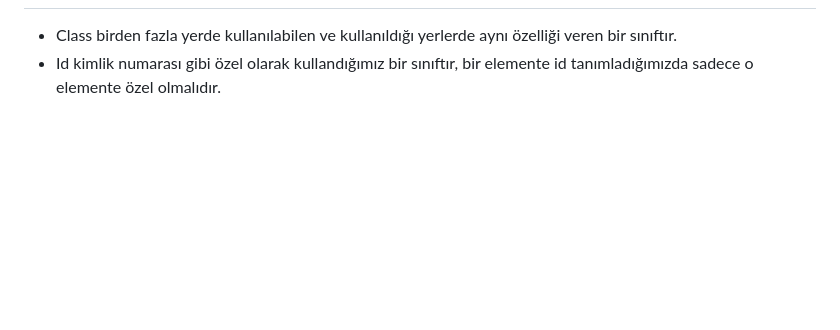
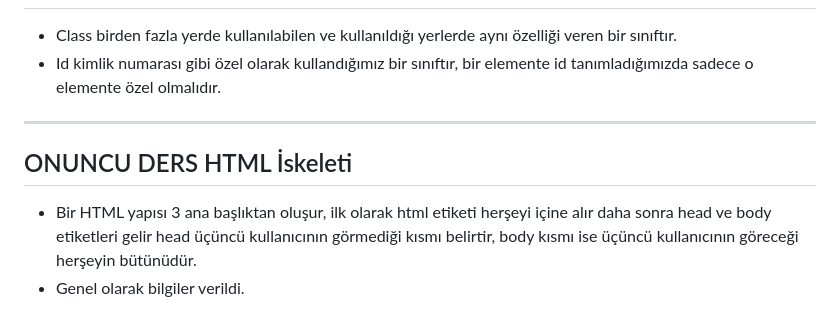
Before and after one commit to orcunkenan/Patika-dev-basic-front-end-workspace, a Markdown page: HTML/ders-notlarim.md, the part around the change. Rendered like a GitHub page; blank space fills up the shorter version.

Commit message:
onuncu-ders-notlarım

```diff
--- a/HTML/ders-notlarim.md
+++ b/HTML/ders-notlarim.md
@@ -119,3 +119,9 @@ Başlıklar ve Paragraflar öğrenildi.
 ## Dokuzuncu Ders Class ve Id
 * Class birden fazla yerde kullanılabilen ve kullanıldığı yerlerde aynı özelliği veren bir sınıftır.
 * Id kimlik numarası gibi özel olarak kullandığımız bir sınıftır, bir elemente id tanımladığımızda sadece o elemente özel olmalıdır.
+
+---
+
+## ONUNCU DERS HTML İskeleti
+* Bir HTML yapısı 3 ana başlıktan oluşur, ilk olarak html etiketi herşeyi içine alır daha sonra head ve body etiketleri gelir head üçüncü kullanıcının görmediği kısmı belirtir, body kısmı ise üçüncü kullanıcının göreceği herşeyin bütünüdür.
+* Genel olarak bilgiler verildi.
```
